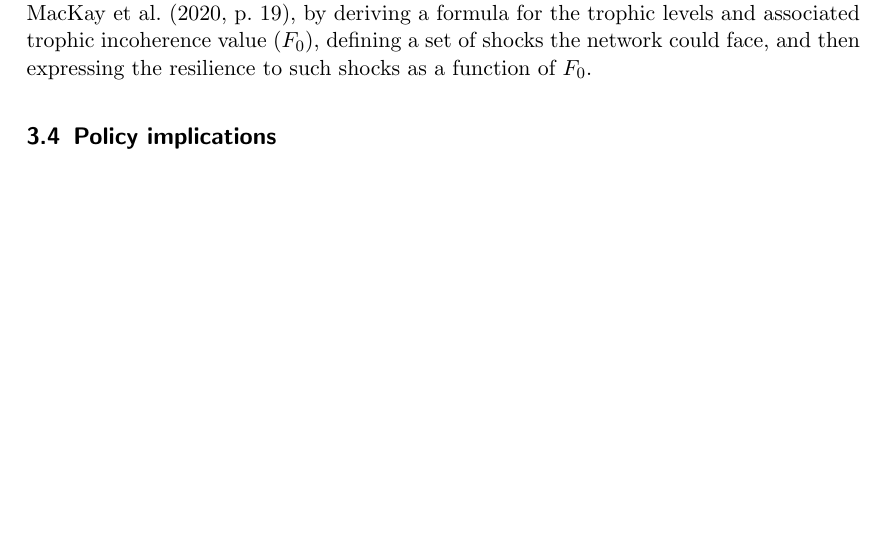
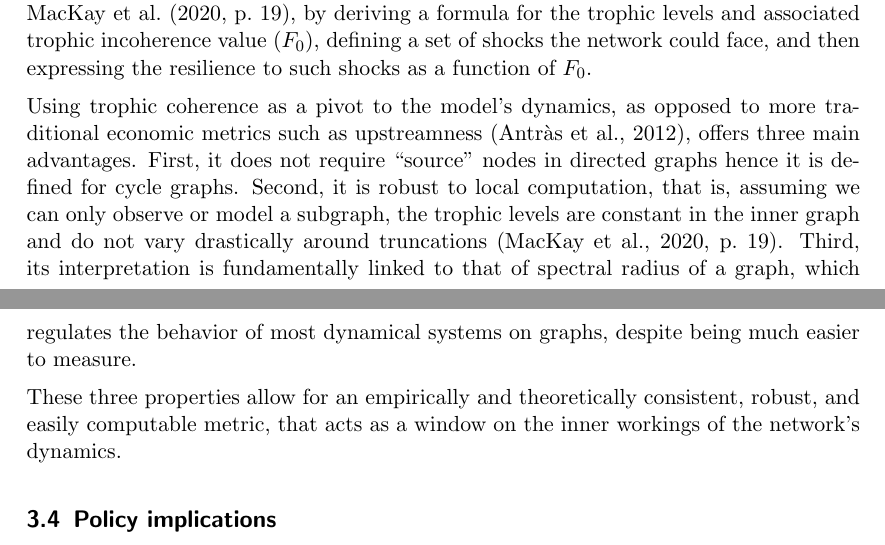
Before and after one commit to NoFishLikeIan/prosumer-electricity-markets, a LaTeX document (docs/proposal/main.tex): part of page 2 of 3 before the commit and two parts of pages 2 and 3 of 4 after it, the two joined at a grey line, cut so that both start at the same text, the shorter picture padded with empty space. Compiled offline with pdfLaTeX.

Commit message:
🦉 trophic analysis paragraph

```diff
--- a/docs/proposal/main.tex
+++ b/docs/proposal/main.tex
@@ -4,6 +4,7 @@
 
     \usepackage{babel}
     \usepackage[utf8]{inputenc}
+    \usepackage{csquotes}
     \usepackage{amsmath}
     \usepackage{graphicx}
 
@@ -76,9 +77,14 @@ To simplify the problem space and ease the empirical testability of the model, w
 
 The goal is to create a link between the models structure and its dynamics, analogous to \citeauthor{MacKay2020} (\citeyear[p.~19]{MacKay2020}), by deriving a formula for the trophic levels and associated trophic incoherence value ($F_0$), defining a set of shocks the network could face, and then expressing the resilience to such shocks as a function of $F_0$.
 
+Using trophic coherence as a pivot to the model's dynamics, as opposed to more traditional economic metrics such as upstreamness (\cite{Antrs2012}), offers three main advantages. First, it does not require ``source'' nodes in directed graphs hence it is defined for cycle graphs. Second, it is robust to local computation, that is, assuming we can only observe or model a subgraph, the trophic levels are constant in the inner graph and do not vary drastically around truncations (\cite[p.~19]{MacKay2020}). Third, its interpretation is fundamentally linked to that of spectral radius of a graph, which regulates the behavior of most dynamical systems on graphs, despite being much easier to measure. % FIXME: Is it clear what I mean here?
+
+These three properties allow for an empirically and theoretically consistent, robust, and easily computable metric, that acts as a window on the inner workings of the network's dynamics. % FIXME: Weird phrasing maybe?
 
 
 \subsection{Policy implications}
+
+
 
 \newpage
 
```
Also changed, not shown: docs/proposal/main.tex (2 more changed lines).
